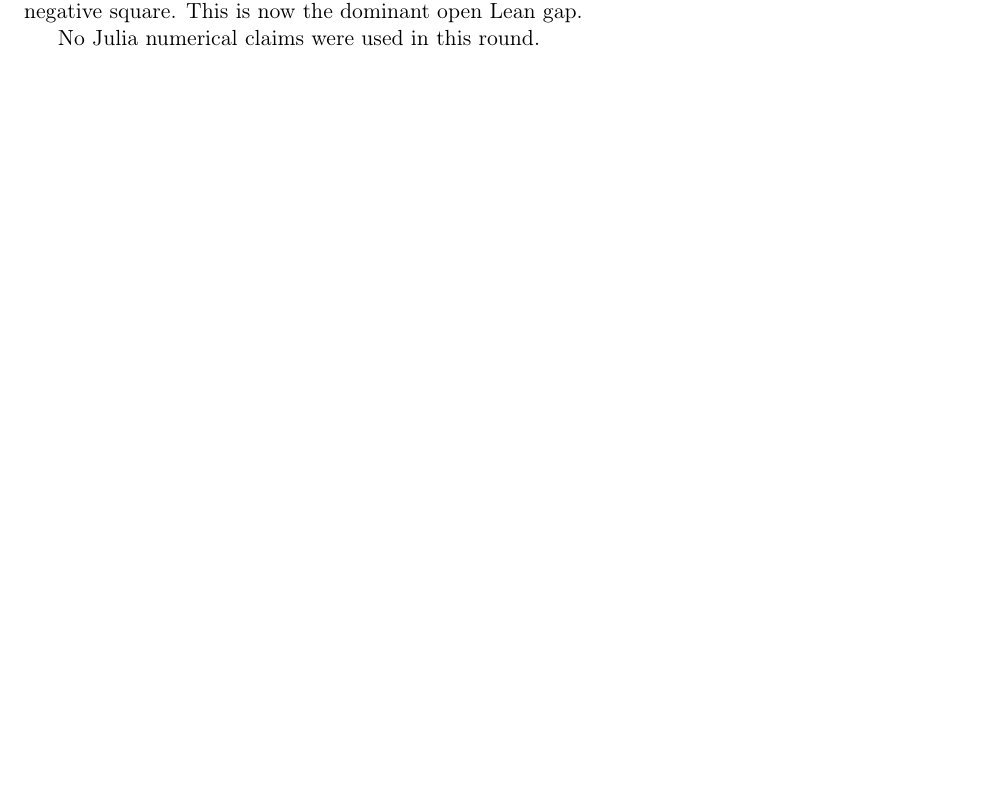
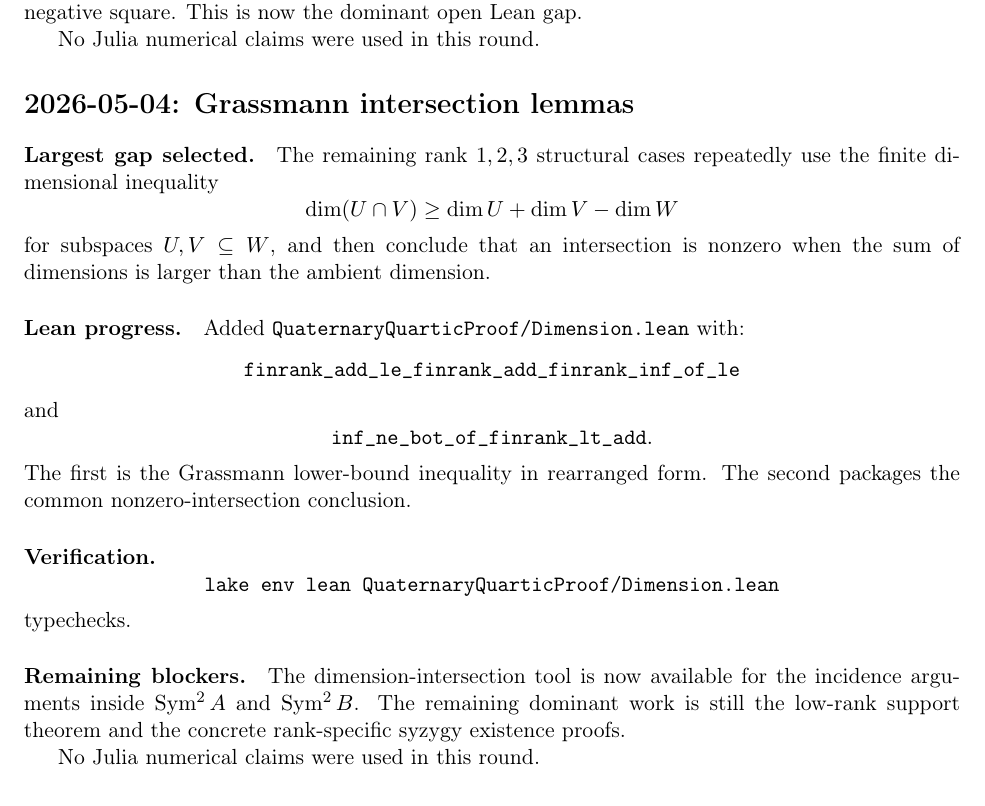
Before and after one commit to yuanchenyang/nonconvex_sos_landscape, a LaTeX document (writeup/quaternary_quartic/exploration_log.tex): part of page 9 of 9, cut so that both start at the same text, the shorter picture padded with empty space. Compiled offline with pdfLaTeX.

Commit message:
Add quaternary Grassmann dimension lemmas

```diff
--- a/writeup/quaternary_quartic/exploration_log.tex
+++ b/writeup/quaternary_quartic/exploration_log.tex
@@ -558,4 +558,41 @@ gap.
 
 No Julia numerical claims were used in this round.
 
+\section*{2026-05-04: Grassmann intersection lemmas}
+
+\paragraph{Largest gap selected.}
+The remaining rank \(1,2,3\) structural cases repeatedly use the finite
+dimensional inequality
+\[
+\dim(U\cap V)\ge \dim U+\dim V-\dim W
+\]
+for subspaces \(U,V\subseteq W\), and then conclude that an intersection is
+nonzero when the sum of dimensions is larger than the ambient dimension.
+
+\paragraph{Lean progress.}
+Added \texttt{QuaternaryQuarticProof/Dimension.lean} with:
+\[
+\texttt{finrank\_add\_le\_finrank\_add\_finrank\_inf\_of\_le}
+\]
+and
+\[
+\texttt{inf\_ne\_bot\_of\_finrank\_lt\_add}.
+\]
+The first is the Grassmann lower-bound inequality in rearranged form.  The
+second packages the common nonzero-intersection conclusion.
+
+\paragraph{Verification.}
+\[
+\texttt{lake env lean QuaternaryQuarticProof/Dimension.lean}
+\]
+typechecks.
+
+\paragraph{Remaining blockers.}
+The dimension-intersection tool is now available for the incidence arguments
+inside \(\operatorname{Sym}^2A\) and \(\operatorname{Sym}^2B\).  The remaining
+dominant work is still the low-rank support theorem and the concrete
+rank-specific syzygy existence proofs.
+
+No Julia numerical claims were used in this round.
+
 \end{document}
```
Also changed, not shown: 2 other files.
